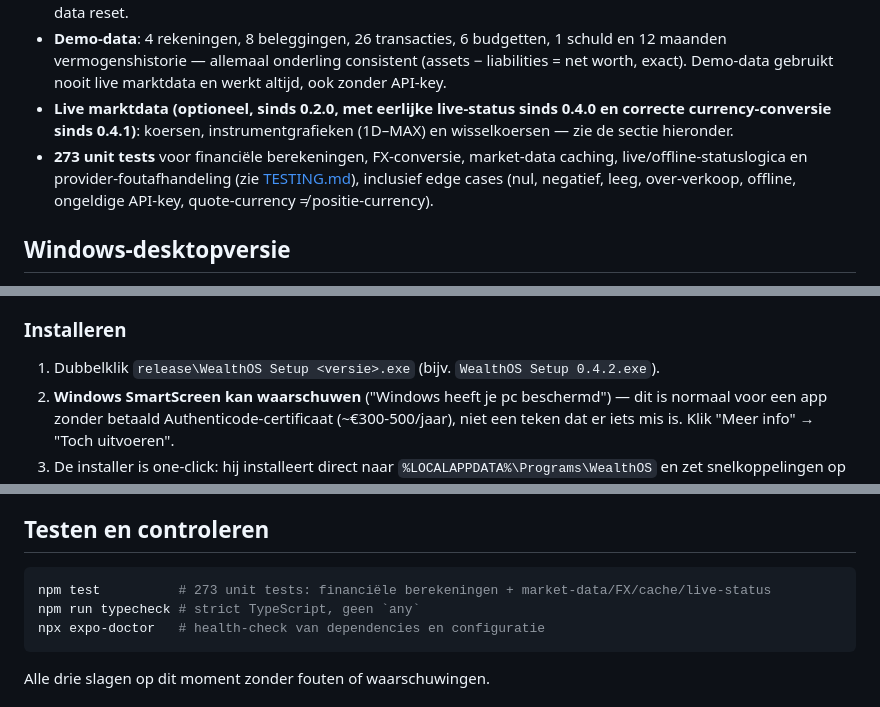
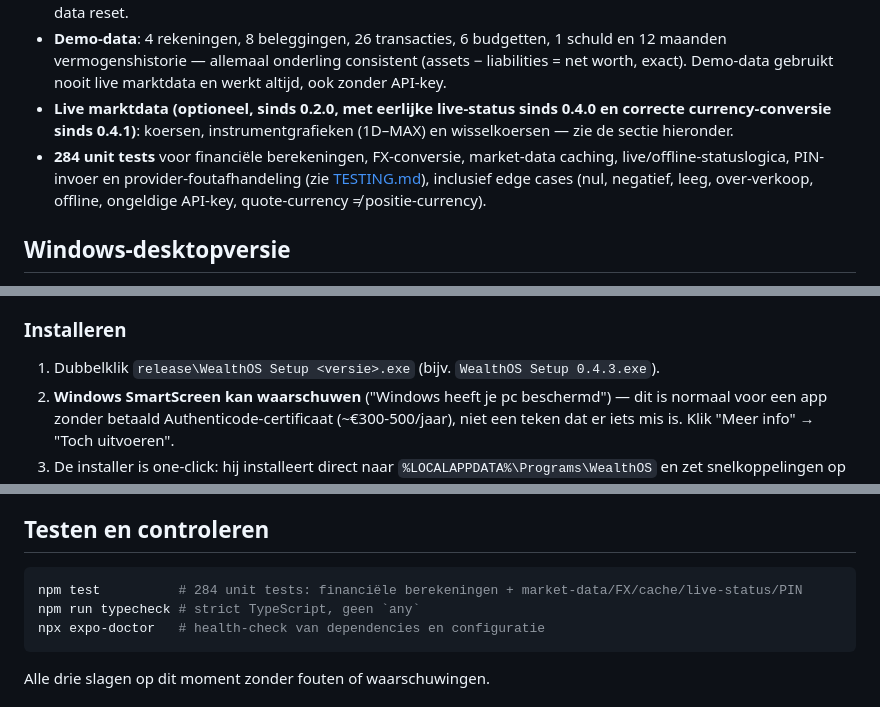
Before and after one commit to richarqq-smv/wealthos, a Markdown page: README.md, 3 parts joined by grey strips. Rendered like a GitHub page.

Commit message:
docs: add 0.4.3 changelog entry, update test count and installer filename in README
Co-Authored-By: Claude Sonnet 5 <noreply@anthropic.com>

````diff
--- a/README.md
+++ b/README.md
@@ -19,7 +19,7 @@ WealthOS is een persoonlijke tracker en geeft geen financieel advies. Het is gee
 - **Instellingen**: thema (licht/donker/systeem), valuta, privacy-modus, profielbeheer, JSON-export/import, demo-data reset.
 - **Demo-data**: 4 rekeningen, 8 beleggingen, 26 transacties, 6 budgetten, 1 schuld en 12 maanden vermogenshistorie — allemaal onderling consistent (assets − liabilities = net worth, exact). Demo-data gebruikt nooit live marktdata en werkt altijd, ook zonder API-key.
 - **Live marktdata (optioneel, sinds 0.2.0, met eerlijke live-status sinds 0.4.0 en correcte currency-conversie sinds 0.4.1)**: koersen, instrumentgrafieken (1D–MAX) en wisselkoersen — zie de sectie hieronder.
-- **273 unit tests** voor financiële berekeningen, FX-conversie, market-data caching, live/offline-statuslogica en provider-foutafhandeling (zie [TESTING.md](TESTING.md)), inclusief edge cases (nul, negatief, leeg, over-verkoop, offline, ongeldige API-key, quote-currency ≠ positie-currency).
+- **284 unit tests** voor financiële berekeningen, FX-conversie, market-data caching, live/offline-statuslogica, PIN-invoer en provider-foutafhandeling (zie [TESTING.md](TESTING.md)), inclusief edge cases (nul, negatief, leeg, over-verkoop, offline, ongeldige API-key, quote-currency ≠ positie-currency).
 
 ## Windows-desktopversie
 
@@ -45,7 +45,7 @@ Dit exporteert eerst de webbundel (`expo export -p web` → `dist/`) en verpakt
 
 ### Installeren
 
-1. Dubbelklik `release\WealthOS Setup <versie>.exe` (bijv. `WealthOS Setup 0.4.2.exe`).
+1. Dubbelklik `release\WealthOS Setup <versie>.exe` (bijv. `WealthOS Setup 0.4.3.exe`).
 2. **Windows SmartScreen kan waarschuwen** ("Windows heeft je pc beschermd") — dit is normaal voor een app zonder betaald Authenticode-certificaat (~€300-500/jaar), niet een teken dat er iets mis is. Klik "Meer info" → "Toch uitvoeren".
 3. De installer is one-click: hij installeert direct naar `%LOCALAPPDATA%\Programs\WealthOS` en zet snelkoppelingen op het Bureaublad en in het Startmenu, zonder verdere vragen.
 4. Start WealthOS vanaf het Startmenu of Bureaublad zoals elk ander programma.
@@ -218,7 +218,7 @@ Een iOS-build vereist altijd signing (een Apple-ontwikkelaarsaccount); zonder Ma
 ## Testen en controleren
 
 ```bash
-npm test          # 273 unit tests: financiële berekeningen + market-data/FX/cache/live-status
+npm test          # 284 unit tests: financiële berekeningen + market-data/FX/cache/live-status/PIN
 npm run typecheck # strict TypeScript, geen `any`
 npx expo-doctor   # health-check van dependencies en configuratie
 ```
````
Also changed, not shown: CHANGELOG.md (+7 -0 lines).
